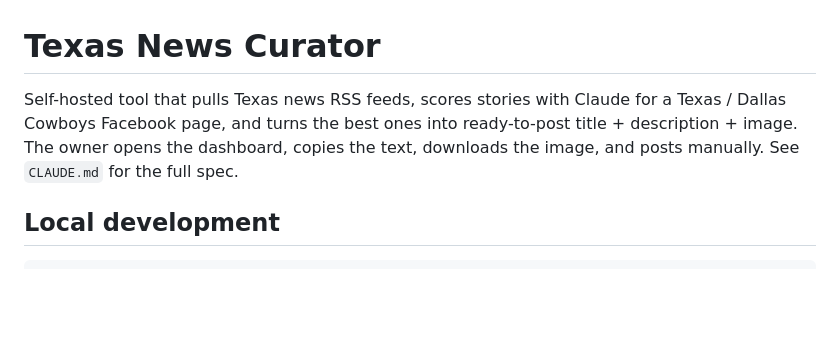
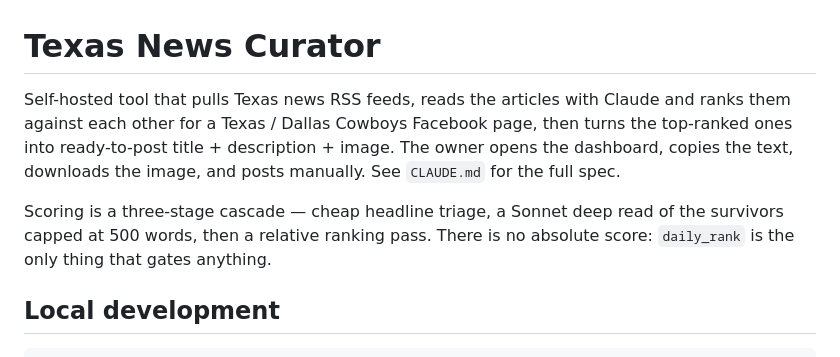
Before and after one commit to anazima/tailgate, a Markdown page: README.md, the part around the change. GitHub-like rendering; blank space fills up the shorter version.

```diff
--- a/README.md
+++ b/README.md
@@ -1,9 +1,14 @@
 # Texas News Curator
 
-Self-hosted tool that pulls Texas news RSS feeds, scores stories with Claude for a
-Texas / Dallas Cowboys Facebook page, and turns the best ones into ready-to-post
-title + description + image. The owner opens the dashboard, copies the text,
-downloads the image, and posts manually. See `CLAUDE.md` for the full spec.
+Self-hosted tool that pulls Texas news RSS feeds, reads the articles with Claude and
+ranks them against each other for a Texas / Dallas Cowboys Facebook page, then turns
+the top-ranked ones into ready-to-post title + description + image. The owner opens
+the dashboard, copies the text, downloads the image, and posts manually.
+See `CLAUDE.md` for the full spec.
+
+Scoring is a three-stage cascade — cheap headline triage, a Sonnet deep read of the
+survivors capped at 500 words, then a relative ranking pass. There is no absolute
+score: `daily_rank` is the only thing that gates anything.
 
 ## Local development
 
```
Also changed, not shown: CLAUDE.md (+18 -9 lines).
